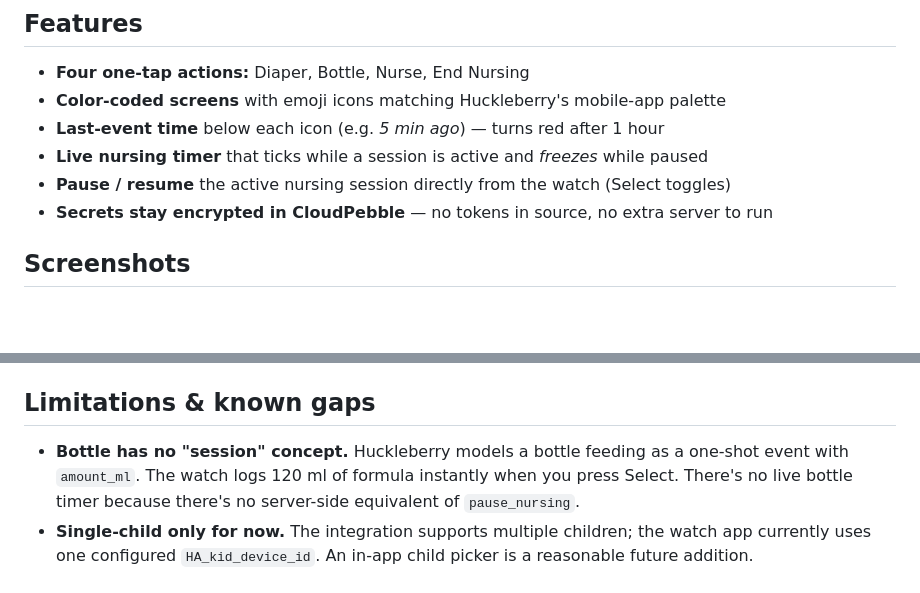
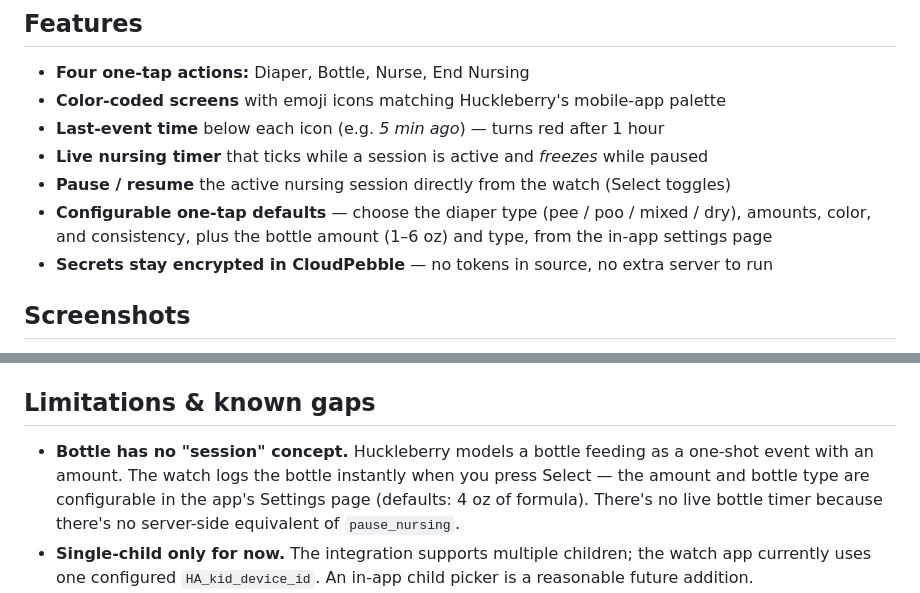
Before and after one commit to michaellunzer/babystonefruit, a Markdown page: README.md, 2 parts joined by grey strips. GitHub-like rendering; blank space fills up the shorter version.

```diff
--- a/README.md
+++ b/README.md
@@ -11,6 +11,7 @@ Built on the modern [Moddable Pebble JS SDK](https://developer.repebble.com/guid
 - **Last-event time** below each icon (e.g. *5 min ago*) — turns red after 1 hour
 - **Live nursing timer** that ticks while a session is active and *freezes* while paused
 - **Pause / resume** the active nursing session directly from the watch (Select toggles)
+- **Configurable one-tap defaults** — choose the diaper type (pee / poo / mixed / dry), amounts, color, and consistency, plus the bottle amount (1–6 oz) and type, from the in-app settings page
 - **Secrets stay encrypted in CloudPebble** — no tokens in source, no extra server to run
 
 ## Screenshots
@@ -195,7 +196,7 @@ The settings page is hosted via GitHub Pages at <https://babystonefruit.michaell
 
 ## Limitations & known gaps
 
-- **Bottle has no "session" concept.** Huckleberry models a bottle feeding as a one-shot event with `amount_ml`. The watch logs 120 ml of formula instantly when you press Select. There's no live bottle timer because there's no server-side equivalent of `pause_nursing`.
+- **Bottle has no "session" concept.** Huckleberry models a bottle feeding as a one-shot event with an amount. The watch logs the bottle instantly when you press Select — the amount and bottle type are configurable in the app's Settings page (defaults: 4 oz of formula). There's no live bottle timer because there's no server-side equivalent of `pause_nursing`.
 - **Single-child only for now.** The integration supports multiple children; the watch app currently uses one configured `HA_kid_device_id`. An in-app child picker is a reasonable future addition.
 - **Pebble app size is small.** All four emojis are bundled as PDC (Pebble Draw Command) vectors — each ~200–600 bytes on disk and ~250 bytes RAM, vs ~20 KB RAM per decoded 72×72 RGBA bitmap. Frees enough memory headroom on the device to actually add features.
 - **Polling cadence.** The watch refreshes state on startup and after each successful log. Externally-triggered changes (e.g. logging from the Huckleberry mobile app) won't show up until the next watch action.
```
Also changed, not shown: docs/APP_STORE.md (+2 -2 lines).
